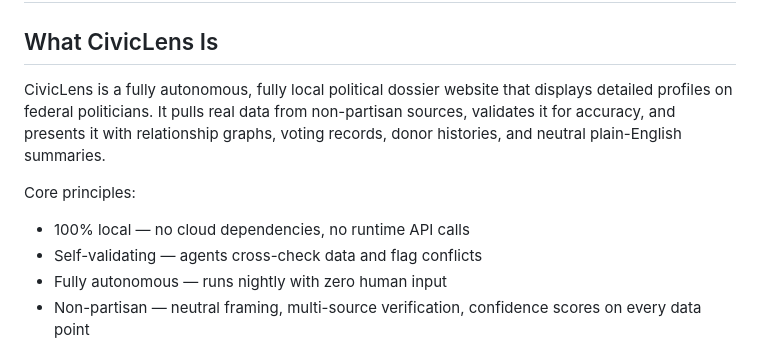
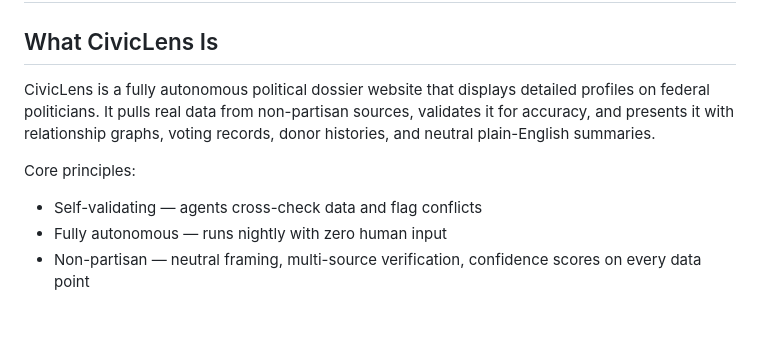
Before and after one commit to tn082097-eng/civiclens, a Markdown page: CLAUDE.MD, the part around the change. Rendered like a GitHub page; blank space fills up the shorter version.

Commit message:
docs: drop "100% local" claim from project context
Contract no longer claims local-only; cloud LLM bridge is the
acknowledged current state.

Co-Authored-By: Claude Fable 5 <noreply@anthropic.com>
Claude-Session: https://claude.ai/code/session_01CiBzw2QXqn3KvmMoH683om

```diff
--- a/CLAUDE.MD
+++ b/CLAUDE.MD
@@ -2,10 +2,9 @@
 
 ## What CivicLens Is
 
-CivicLens is a fully autonomous, fully local political dossier website that displays detailed profiles on federal politicians. It pulls real data from non-partisan sources, validates it for accuracy, and presents it with relationship graphs, voting records, donor histories, and neutral plain-English summaries.
+CivicLens is a fully autonomous political dossier website that displays detailed profiles on federal politicians. It pulls real data from non-partisan sources, validates it for accuracy, and presents it with relationship graphs, voting records, donor histories, and neutral plain-English summaries.
 
 Core principles:
-- 100% local — no cloud dependencies, no runtime API calls
 - Self-validating — agents cross-check data and flag conflicts
 - Fully autonomous — runs nightly with zero human input
 - Non-partisan — neutral framing, multi-source verification, confidence scores on every data point
```
